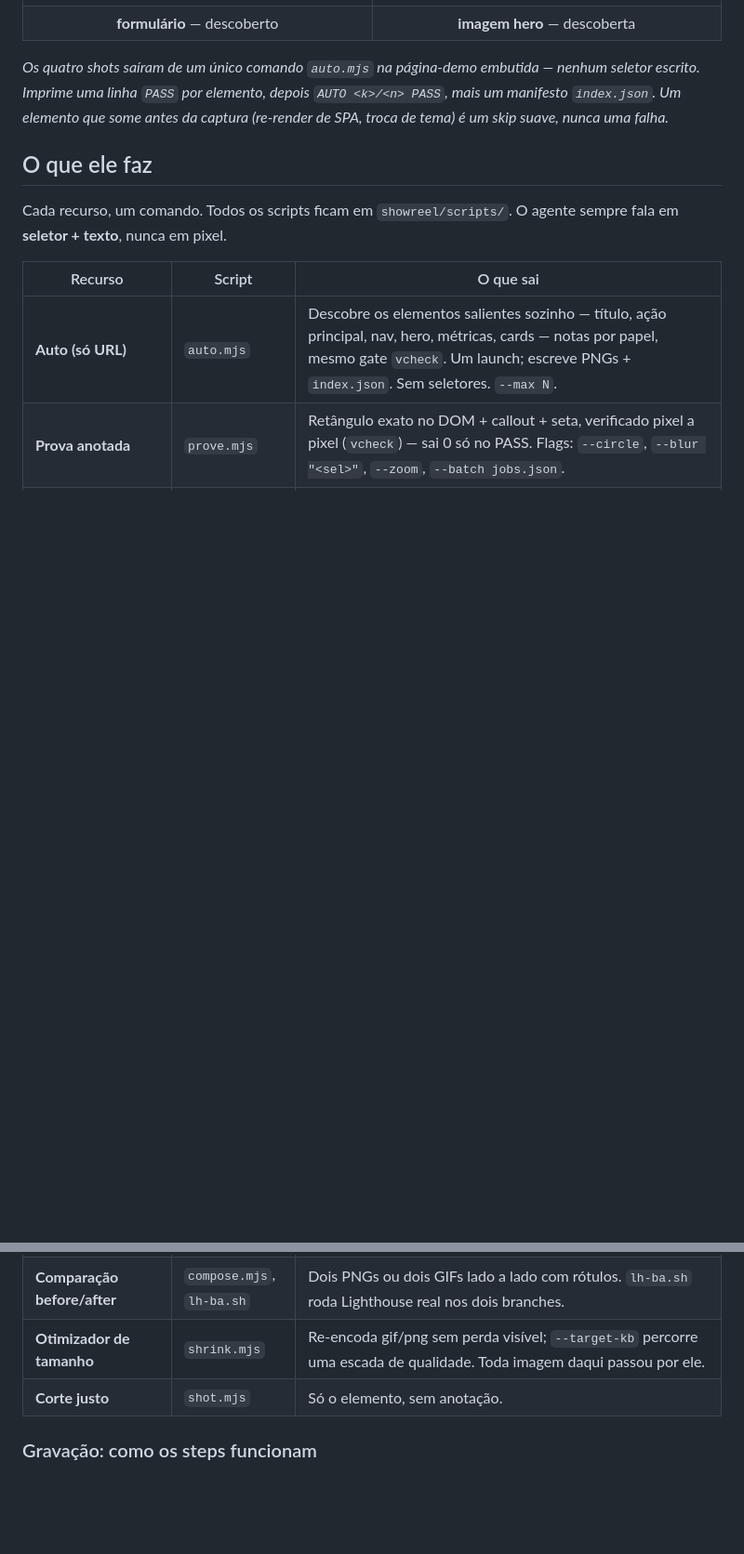
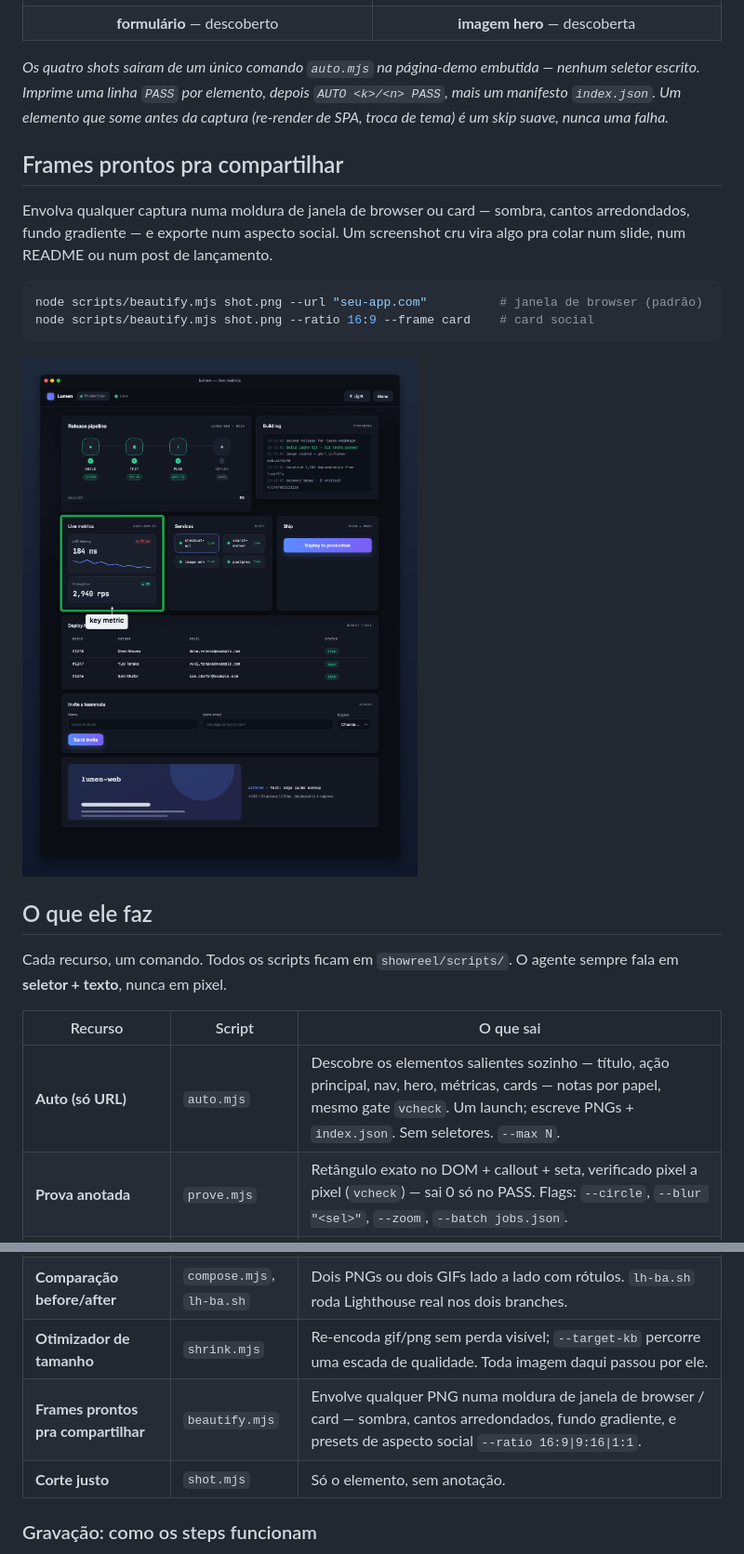
Before and after one commit to HeyRenan/showreel, a Markdown page: README.pt-BR.md, 2 parts joined by grey strips. Shown at 93% size. Drawn GitHub-style; pictures changed too: assets/beautify.png (added); blank space fills up the shorter version.

````diff
--- a/README.pt-BR.md
+++ b/README.pt-BR.md
@@ -65,6 +65,17 @@ node scripts/auto.mjs https://seu-app.exemplo.com
 
 *Os quatro shots saíram de um único comando `auto.mjs` na página-demo embutida — nenhum seletor escrito. Imprime uma linha `PASS` por elemento, depois `AUTO <k>/<n> PASS`, mais um manifesto `index.json`. Um elemento que some antes da captura (re-render de SPA, troca de tema) é um skip suave, nunca uma falha.*
 
+## Frames prontos pra compartilhar
+
+Envolva qualquer captura numa moldura de janela de browser ou card — sombra, cantos arredondados, fundo gradiente — e exporte num aspecto social. Um screenshot cru vira algo pra colar num slide, num README ou num post de lançamento.
+
+```bash
+node scripts/beautify.mjs shot.png --url "seu-app.com"          # janela de browser (padrão)
+node scripts/beautify.mjs shot.png --ratio 16:9 --frame card    # card social
+```
+
+![captura numa moldura de janela de browser](assets/beautify.png)
+
 ## O que ele faz
 
 Cada recurso, um comando. Todos os scripts ficam em `showreel/scripts/`. O agente sempre fala em **seletor + texto**, nunca em pixel.
@@ -82,6 +93,7 @@ Cada recurso, um comando. Todos os scripts ficam em `showreel/scripts/`. O agent
 | **Gravação de terminal** | `tape.mjs` | Prova de CLI via [vhs](https://github.com/charmbracelet/vhs): steps JSON → `.tape` → GIF. O GIF do preflight abaixo é uma chamada só. |
 | **Comparação before/after** | `compose.mjs`, `lh-ba.sh` | Dois PNGs ou dois GIFs lado a lado com rótulos. `lh-ba.sh` roda Lighthouse real nos dois branches. |
 | **Otimizador de tamanho** | `shrink.mjs` | Re-encoda gif/png sem perda visível; `--target-kb` percorre uma escada de qualidade. Toda imagem daqui passou por ele. |
+| **Frames prontos pra compartilhar** | `beautify.mjs` | Envolve qualquer PNG numa moldura de janela de browser / card — sombra, cantos arredondados, fundo gradiente, e presets de aspecto social `--ratio 16:9\|9:16\|1:1`. |
 | **Corte justo** | `shot.mjs` | Só o elemento, sem anotação. |
 
 ### Gravação: como os steps funcionam
````
Also changed, not shown: CHANGELOG.md (+16 -0 lines), README.md (+12 -0 lines), 7 other files.
